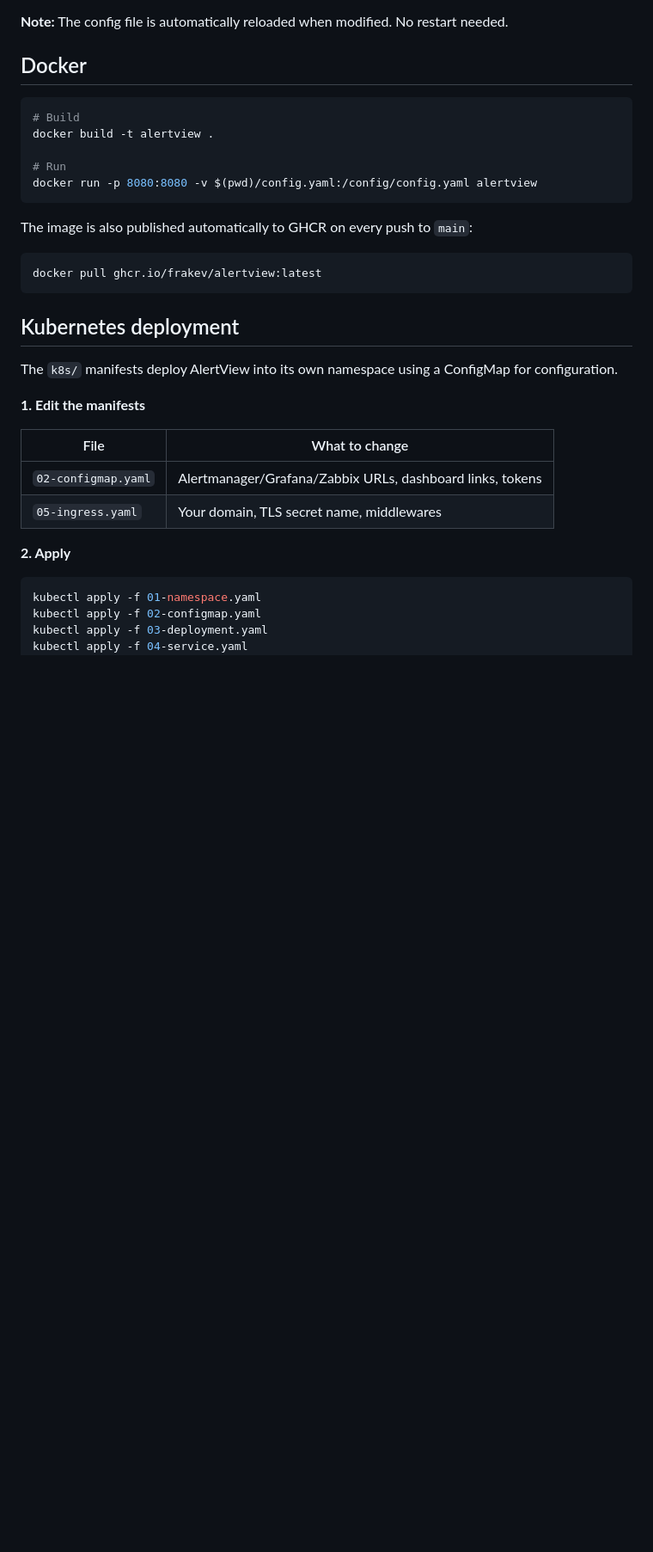
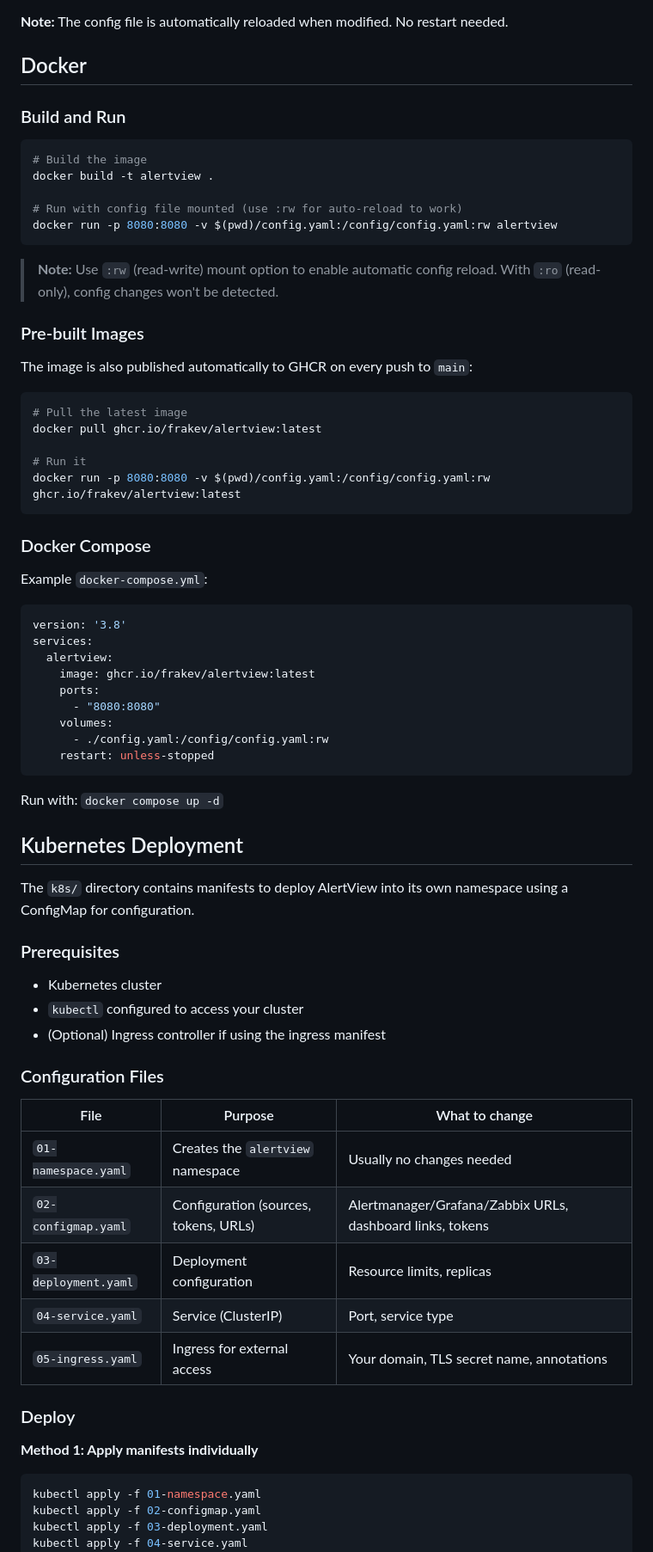
Before and after one commit to frakev/alertview, a Markdown page: README.md, the part around one of its changes. Shown at 86% size. Drawn GitHub-style; blank space fills up the shorter version.

````diff
--- a/README.md
+++ b/README.md
@@ -69,33 +108,71 @@ cargo run -- config.yaml
 
 ## Docker
 
+### Build and Run
+
 ```bash
-# Build
+# Build the image
 docker build -t alertview .
 
-# Run
-docker run -p 8080:8080 -v $(pwd)/config.yaml:/config/config.yaml alertview
+# Run with config file mounted (use :rw for auto-reload to work)
+docker run -p 8080:8080 -v $(pwd)/config.yaml:/config/config.yaml:rw alertview
 ```
+
+> **Note:** Use `:rw` (read-write) mount option to enable automatic config reload. With `:ro` (read-only), config changes won't be detected.
+
+### Pre-built Images
 
 The image is also published automatically to GHCR on every push to `main`:
 
 ```bash
+# Pull the latest image
 docker pull ghcr.io/frakev/alertview:latest
+
+# Run it
+docker run -p 8080:8080 -v $(pwd)/config.yaml:/config/config.yaml:rw ghcr.io/frakev/alertview:latest
 ```
 
-## Kubernetes deployment
+### Docker Compose
 
-The `k8s/` manifests deploy AlertView into its own namespace using a ConfigMap for configuration.
+Example `docker-compose.yml`:
 
-**1. Edit the manifests**
+```yaml
+version: '3.8'
+services:
+  alertview:
+    image: ghcr.io/frakev/alertview:latest
+    ports:
+      - "8080:8080"
+    volumes:
+      - ./config.yaml:/config/config.yaml:rw
+    restart: unless-stopped
+```
 
-| File | What to change |
-|---|---|
-| `02-configmap.yaml` | Alertmanager/Grafana/Zabbix URLs, dashboard links, tokens |
-| `05-ingress.yaml` | Your domain, TLS secret name, middlewares |
+Run with: `docker compose up -d`
 
-**2. Apply**
+## Kubernetes Deployment
 
+The `k8s/` directory contains manifests to deploy AlertView into its own namespace using a ConfigMap for configuration.
+
+### Prerequisites
+
+- Kubernetes cluster
+- `kubectl` configured to access your cluster
+- (Optional) Ingress controller if using the ingress manifest
+
+### Configuration Files
+
+| File | Purpose | What to change |
+|---|---|---|
+| `01-namespace.yaml` | Creates the `alertview` namespace | Usually no changes needed |
+| `02-configmap.yaml` | Configuration (sources, tokens, URLs) | Alertmanager/Grafana/Zabbix URLs, dashboard links, tokens |
+| `03-deployment.yaml` | Deployment configuration | Resource limits, replicas |
+| `04-service.yaml` | Service (ClusterIP) | Port, service type |
+| `05-ingress.yaml` | Ingress for external access | Your domain, TLS secret name, annotations |
+
+### Deploy
+
+**Method 1: Apply manifests individually**
 ```bash
 kubectl apply -f 01-namespace.yaml
 kubectl apply -f 02-configmap.yaml
````
Also changed, not shown: other parts of README.md (+146 -11 lines).
